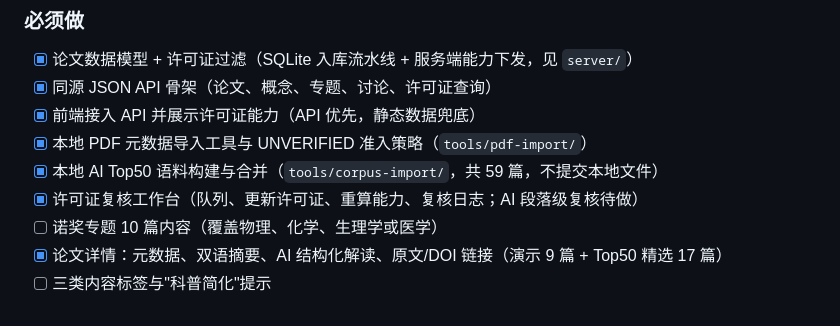
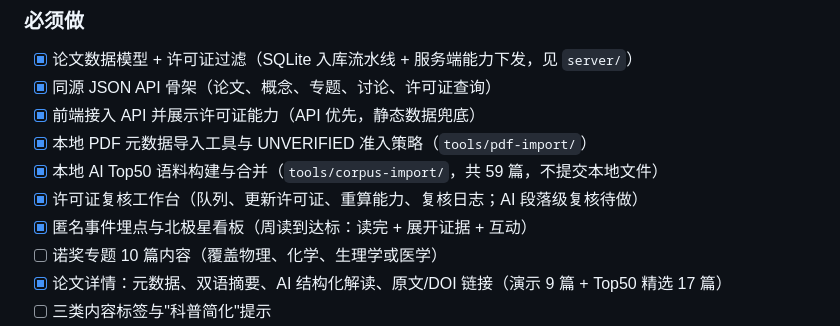
Before and after one commit to OldJohn86/xiaolunwen, a Markdown page: docs/03-roadmap.md, the part around the change. GitHub-like rendering.

```diff
--- a/docs/03-roadmap.md
+++ b/docs/03-roadmap.md
@@ -21,6 +21,7 @@
 - [x] 本地 PDF 元数据导入工具与 UNVERIFIED 准入策略（`tools/pdf-import/`）
 - [x] 本地 AI Top50 语料构建与合并（`tools/corpus-import/`，共 59 篇，不提交本地文件）
 - [x] 许可证复核工作台（队列、更新许可证、重算能力、复核日志；AI 段落级复核待做）
+- [x] 匿名事件埋点与北极星看板（周读到达标：读完 + 展开证据 + 互动）
 - [ ] 诺奖专题 10 篇内容（覆盖物理、化学、生理学或医学）
 - [x] 论文详情：元数据、双语摘要、AI 结构化解读、原文/DOI 链接（演示 9 篇 + Top50 精选 17 篇）
 - [ ] 三类内容标签与"科普简化"提示
```
Also changed, not shown: README.md (+10 -0 lines), server/README.md (+2 -0 lines), docs/assets/preview-metrics.jpg (added), 6 other files.
